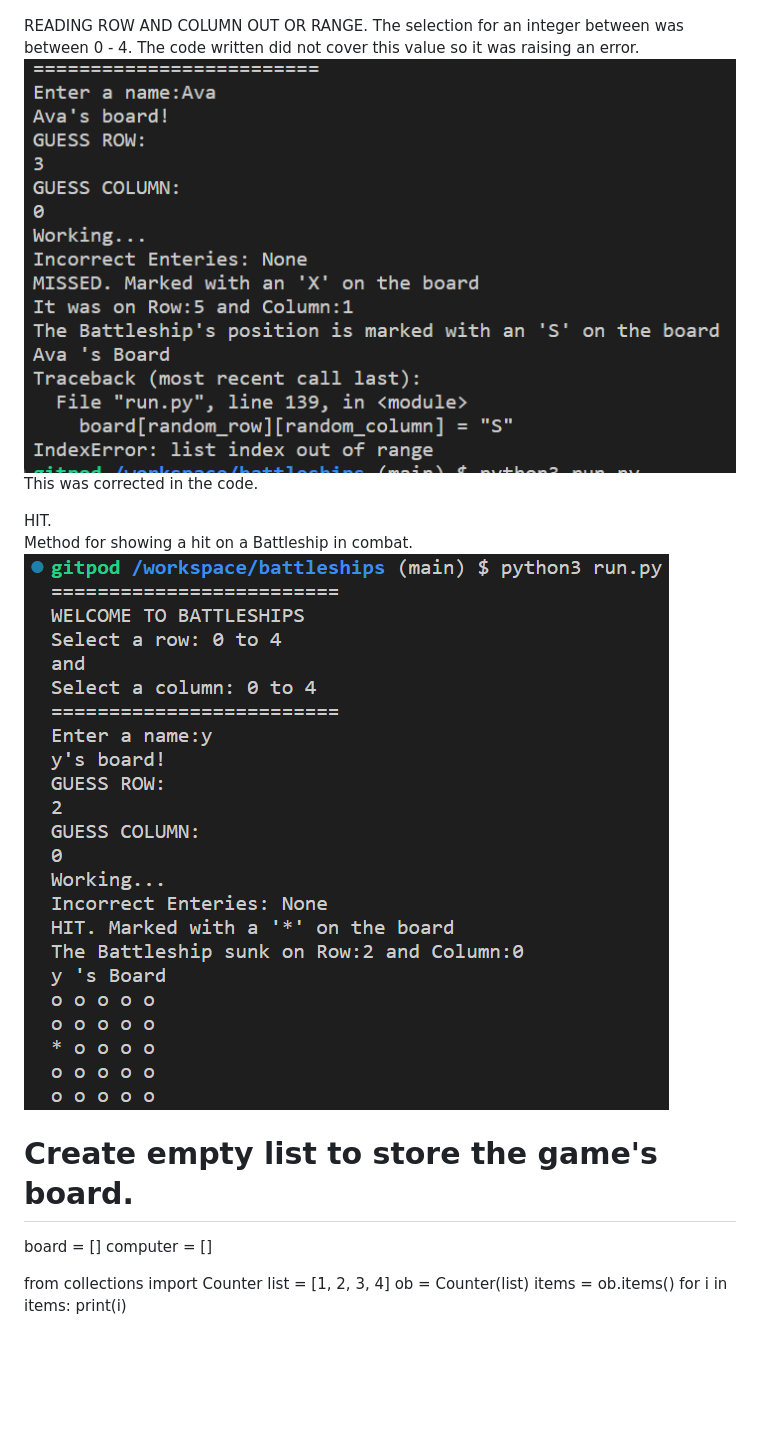
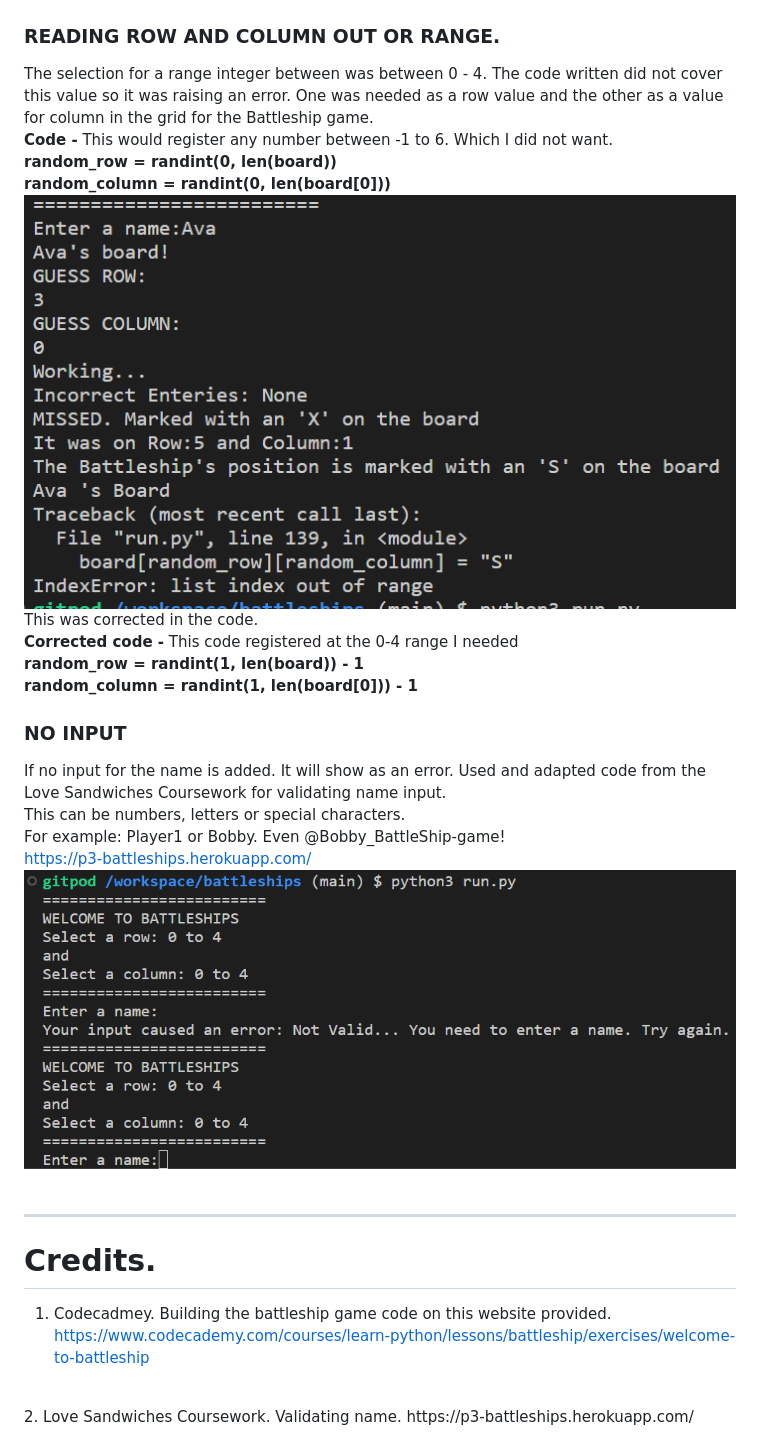
Before and after one commit to ajorgensen89/battleships, a Markdown page: README.md, the part around the change printed below. Drawn GitHub-style; blank space fills up the shorter version.

Commit message:
Add files to readme.md for errors and game features

```diff
--- a/README.md
+++ b/README.md
@@ -9,23 +29,29 @@ Trial and Errors.<br>
 Tried using Append() method to add a HIT or MISS to the Battleship Board but it was not working correctly. Which lead to it just being added to the list and not changing the current "o" character.<br>
 ![Append atempt](images/readme-images/Append.board.png)
 
-READING ROW AND COLUMN OUT OR RANGE.
-The selection for an integer between was between 0 - 4. The code written did not cover this value so it was raising an error.<br>
-![Range error](images/readme-images/ERRORrun.png)
-This was corrected in the code.
+### READING ROW AND COLUMN OUT OR RANGE.<br>
+The selection for a range integer between was between 0 - 4. The code written did not cover this value so it was raising an error. One was needed as a row value and the other as a value for column in the grid for the Battleship game.<br>
+**Code -** This would register any number between -1 to 6. Which I did not want. <br>
+**random_row = randint(0, len(board))**<br>
+**random_column = randint(0, len(board[0]))**<br>
+![Range error](images/readme-images/ERRORrun.png)<br>
+This was corrected in the code.<br>
+**Corrected code -** This code registered at the 0-4 range I needed<br>
+**random_row = randint(1, len(board)) - 1**<br>
+**random_column = randint(1, len(board[0])) - 1**<br>
 
-HIT.<br>
-Method for showing a hit on a Battleship in combat.<br>
-![HIT image](images/readme-images/HITexample.png)
+### NO INPUT<br>
+If no input for the name is added. It will show as an error.
+Used and adapted code from the Love Sandwiches Coursework for validating name input.<br>
+This can be numbers, letters or special characters.<br>
+For example: Player1 or Bobby. Even @Bobby_BattleShip-game!<br>
+https://p3-battleships.herokuapp.com/<br>
+![NO INPUT image](images/readme-images/NOINPUTexample.png)
+<hr>
 
-
-# Create empty list to store the game's board.
-board = []
-computer = []
-
-from collections import Counter
-list = [1, 2, 3, 4]
-ob = Counter(list)
-items = ob.items()
-for i in items:
-     print(i)
+# Credits.
+1. Codecadmey. Building the battleship game code on this website provided.
+https://www.codecademy.com/courses/learn-python/lessons/battleship/exercises/welcome-to-battleship
+<br>
+2. Love Sandwiches Coursework. Validating name.
+https://p3-battleships.herokuapp.com/
```
Also changed, not shown: other parts of README.md (+25 -5 lines), images/readme-images/NAMEfeature.png (added), images/readme-images/RCprompt.png (added), images/readme-images/SHIPreveal.png (added), images/readme-images/ValidRC.png (added), 1 other file.
